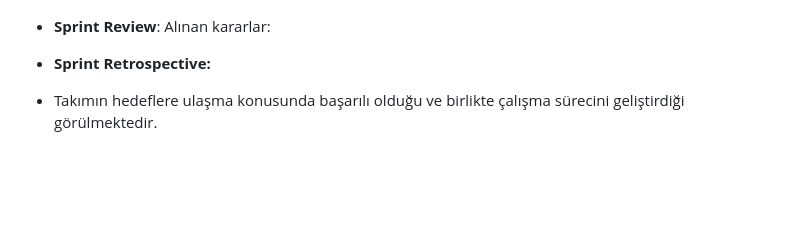
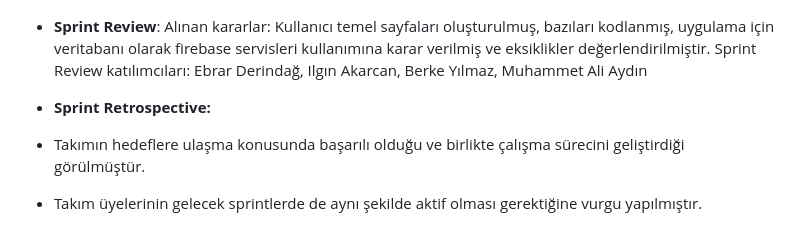
Before and after one commit to ebrarderindag/Bootcamp2023-F110, a Markdown page: README.md, the part around the change. Drawn GitHub-style; blank space fills up the shorter version.

```diff
--- a/README.md
+++ b/README.md
@@ -74,7 +74,9 @@ Uygulama, evcil hayvan sahiplerinin bakıcılarla iletişim kurmasını ve seyah
   ![Screenshot 1](https://github.com/ebrarderindag/Bootcamp2023-F110/blob/main/ReadMeSS/Arayuz_Sprint1.jpeg)
 
 - **Sprint Review**:
-Alınan kararlar:
+Alınan kararlar: Kullanıcı temel sayfaları oluşturulmuş, bazıları kodlanmış, uygulama için veritabanı olarak firebase servisleri kullanımına karar verilmiş ve eksiklikler değerlendirilmiştir.
+Sprint Review katılımcıları: Ebrar Derindağ, Ilgın Akarcan, Berke Yılmaz, Muhammet Ali Aydın
 
 - **Sprint Retrospective:**
-- Takımın hedeflere ulaşma konusunda başarılı olduğu ve birlikte çalışma sürecini geliştirdiği görülmektedir.
+- Takımın hedeflere ulaşma konusunda başarılı olduğu ve birlikte çalışma sürecini geliştirdiği görülmüştür.
+- Takım üyelerinin gelecek sprintlerde de aynı şekilde aktif olması gerektiğine vurgu yapılmıştır.
```
